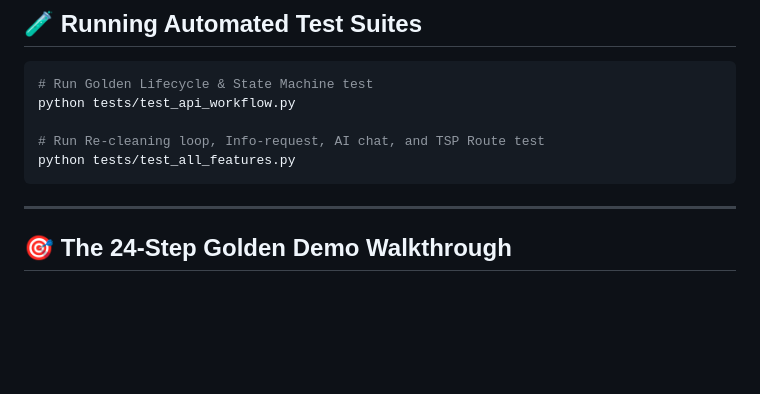
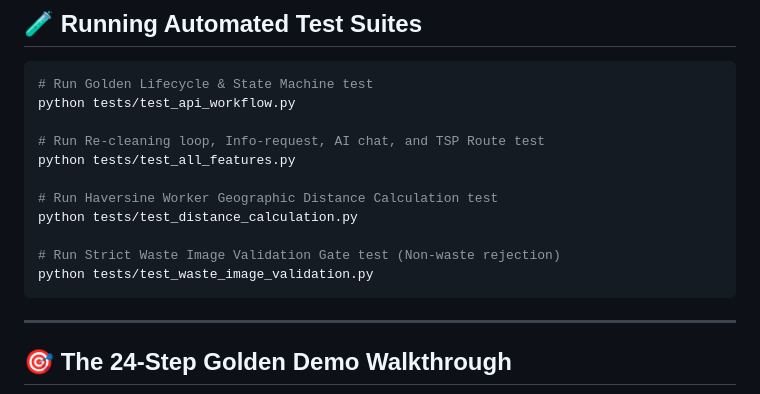
Before and after one commit to illavinay2006-byte/Smart-Waste-Management-System, a Markdown page: README.md, the part around the change. GitHub-like rendering; blank space fills up the shorter version.

Commit message:
docs: update README with distance calculation and waste image validation tests

````diff
--- a/README.md
+++ b/README.md
@@ -85,6 +85,12 @@ python tests/test_api_workflow.py
 
 # Run Re-cleaning loop, Info-request, AI chat, and TSP Route test
 python tests/test_all_features.py
+
+# Run Haversine Worker Geographic Distance Calculation test
+python tests/test_distance_calculation.py
+
+# Run Strict Waste Image Validation Gate test (Non-waste rejection)
+python tests/test_waste_image_validation.py
 ```
 
 ---
````
